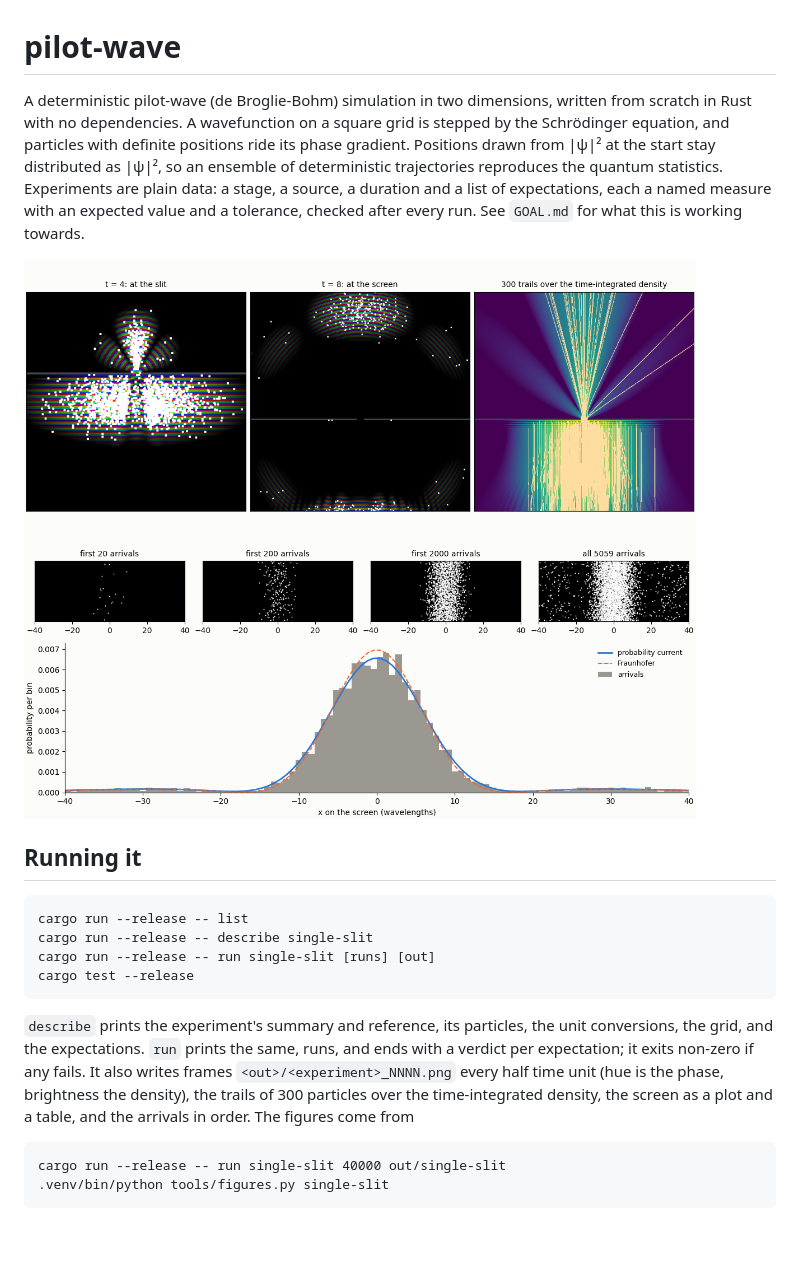
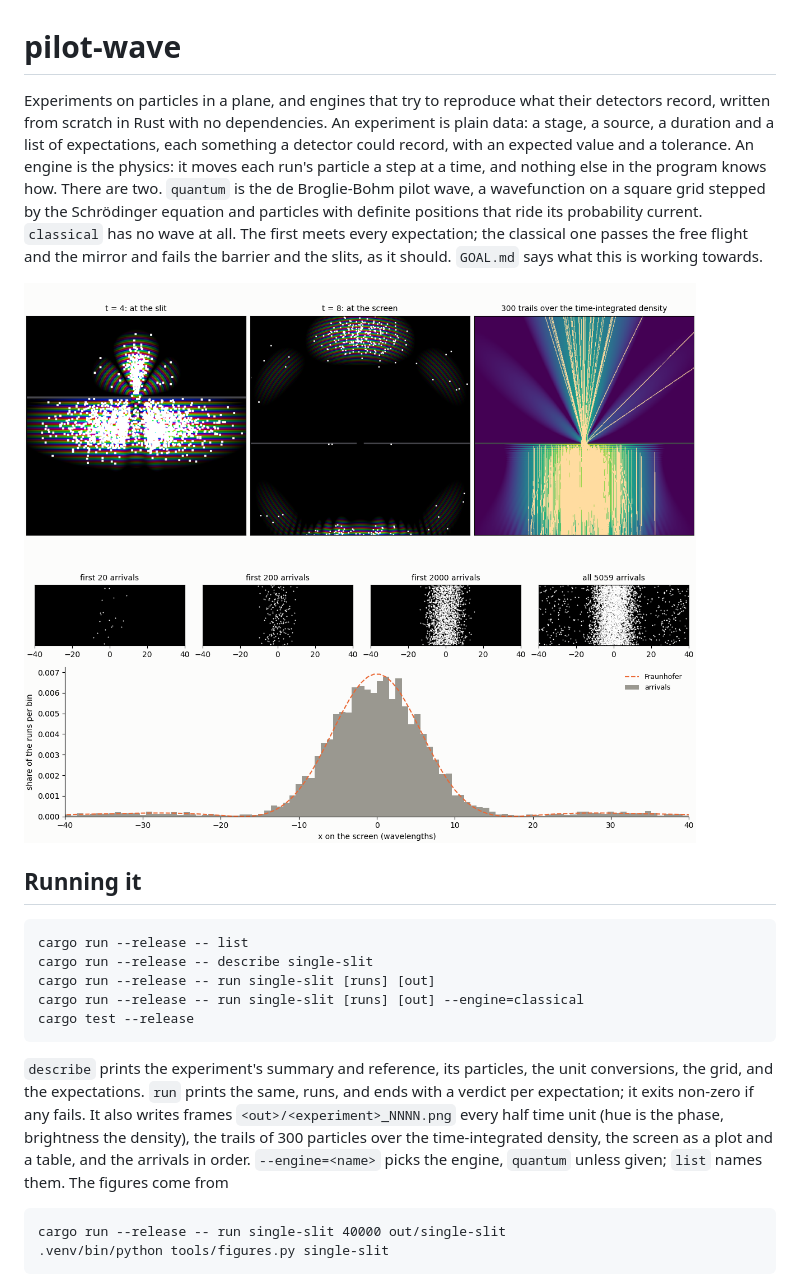
Before and after one commit to vidstige/pilot-wave, a Markdown page: README.md, the part around one of its changes. Rendered like a GitHub page; pictures changed too: images/single-slit.png; blank space fills up the shorter version.

````diff
--- a/README.md
+++ b/README.md
@@ -1,15 +1,18 @@
 # pilot-wave
 
-A deterministic pilot-wave (de Broglie-Bohm) simulation in two
-dimensions, written from scratch in Rust with no dependencies. A
-wavefunction on a square grid is stepped by the Schrödinger equation,
-and particles with definite positions ride its phase gradient.
-Positions drawn from |ψ|² at the start stay distributed as |ψ|², so an
-ensemble of deterministic trajectories reproduces the quantum
-statistics. Experiments are plain data: a stage, a source, a duration
-and a list of expectations, each a named measure with an expected
-value and a tolerance, checked after every run. See `GOAL.md` for
-what this is working towards.
+Experiments on particles in a plane, and engines that try to
+reproduce what their detectors record, written from scratch in Rust
+with no dependencies. An experiment is plain data: a stage, a source,
+a duration and a list of expectations, each something a detector
+could record, with an expected value and a tolerance. An engine is
+the physics: it moves each run's particle a step at a time, and
+nothing else in the program knows how. There are two. `quantum` is
+the de Broglie-Bohm pilot wave, a wavefunction on a square grid
+stepped by the Schrödinger equation and particles with definite
+positions that ride its probability current. `classical` has no wave
+at all. The first meets every expectation; the classical one passes
+the free flight and the mirror and fails the barrier and the slits,
+as it should. `GOAL.md` says what this is working towards.
 
 ![Single slit: the field, the trails, the build-up and the screen](images/single-slit.png)
 
@@ -19,6 +22,7 @@ what this is working towards.
 cargo run --release -- list
 cargo run --release -- describe single-slit
 cargo run --release -- run single-slit [runs] [out]
+cargo run --release -- run single-slit [runs] [out] --engine=classical
 cargo test --release
 ```
 
@@ -29,7 +33,8 @@ exits non-zero if any fails. It also writes frames
 `<out>/<experiment>_NNNN.png` every half time unit (hue is the phase,
 brightness the density), the trails of 300 particles over the
 time-integrated density, the screen as a plot and a table, and the
-arrivals in order. The figures come from
+arrivals in order. `--engine=<name>` picks the engine, `quantum`
+unless given; `list` names them. The figures come from
 
 ```
 cargo run --release -- run single-slit 40000 out/single-slit
````
Also changed, not shown: other parts of README.md (+133 -111 lines), ENGINE.md (+130 -70 lines), images/double-slit.png, images/relaxation.png (added), images/spin.png (deleted).
